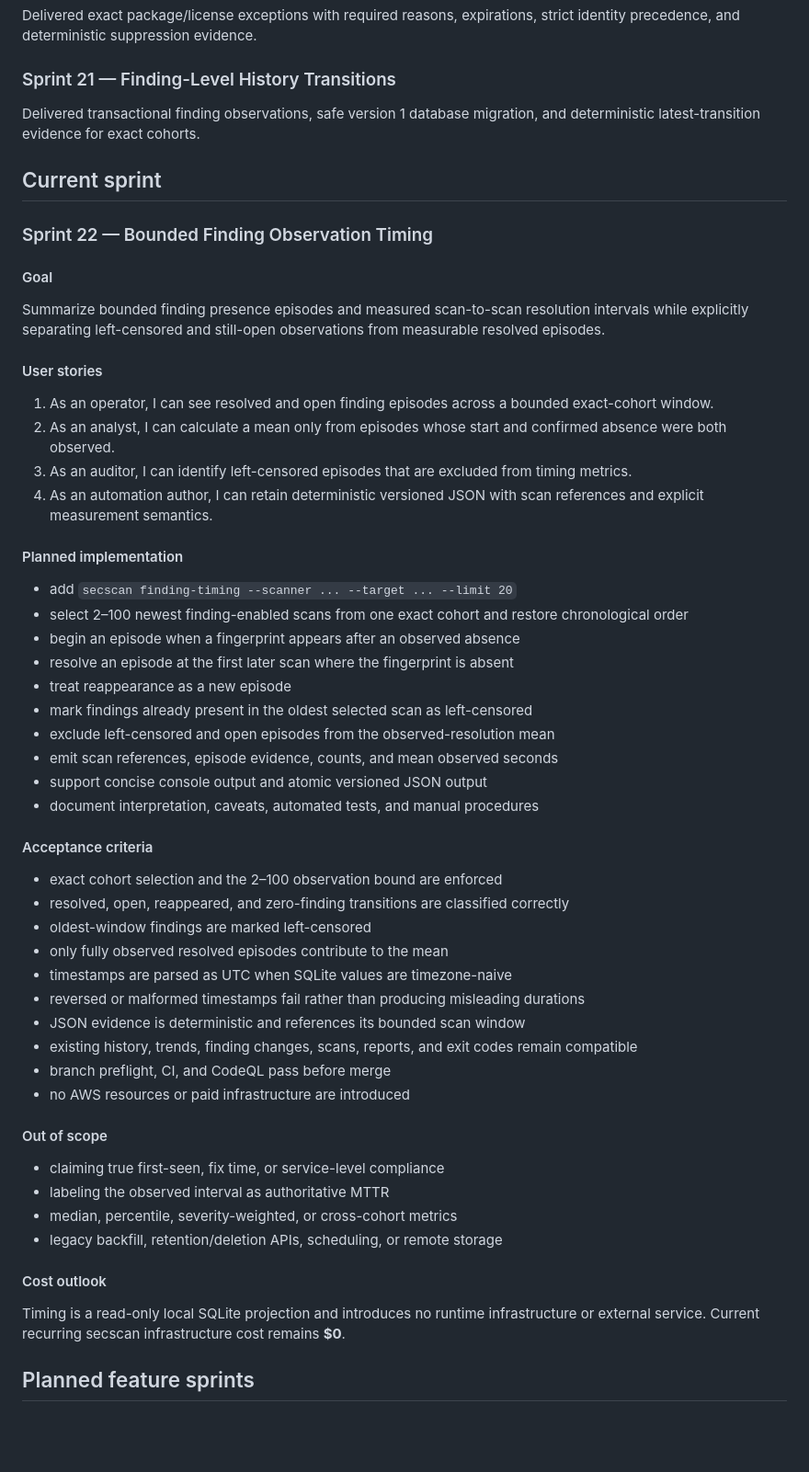
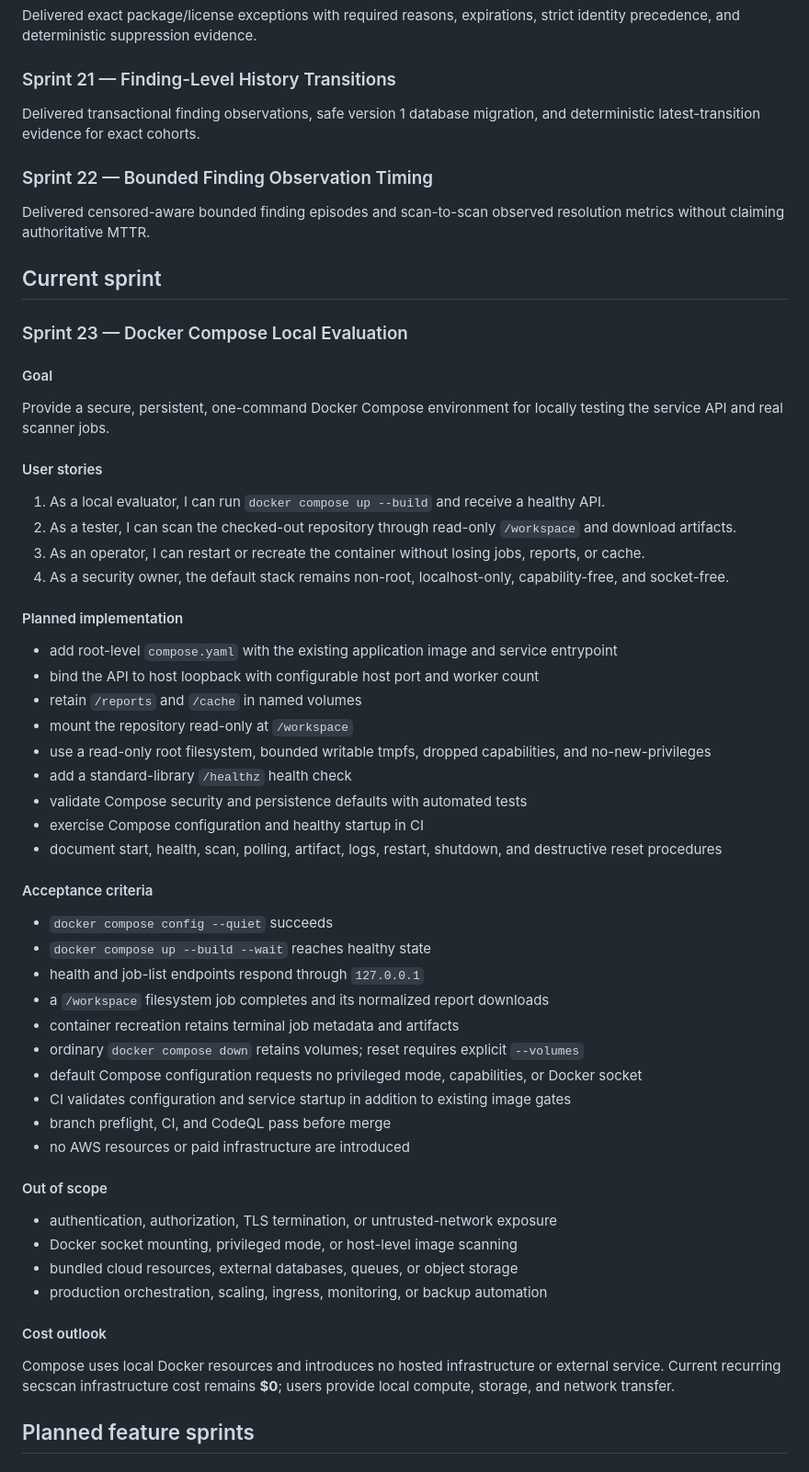
Before and after one commit to drakeg/secscan, a Markdown page: docs/ROADMAP.md, the part around the change. Shown at 92% size. Rendered like a GitHub page; blank space fills up the shorter version.

Commit message:
Add Docker Compose local service

```diff
--- a/docs/ROADMAP.md
+++ b/docs/ROADMAP.md
@@ -95,57 +95,60 @@ Delivered exact package/license exceptions with required reasons, expirations, s
 
 Delivered transactional finding observations, safe version 1 database migration, and deterministic latest-transition evidence for exact cohorts.
 
+### Sprint 22 — Bounded Finding Observation Timing
+
+Delivered censored-aware bounded finding episodes and scan-to-scan observed resolution metrics without claiming authoritative MTTR.
+
 ## Current sprint
 
-### Sprint 22 — Bounded Finding Observation Timing
+### Sprint 23 — Docker Compose Local Evaluation
 
 #### Goal
 
-Summarize bounded finding presence episodes and measured scan-to-scan resolution intervals while explicitly separating left-censored and still-open observations from measurable resolved episodes.
+Provide a secure, persistent, one-command Docker Compose environment for locally testing the service API and real scanner jobs.
 
 #### User stories
 
-1. As an operator, I can see resolved and open finding episodes across a bounded exact-cohort window.
-2. As an analyst, I can calculate a mean only from episodes whose start and confirmed absence were both observed.
-3. As an auditor, I can identify left-censored episodes that are excluded from timing metrics.
-4. As an automation author, I can retain deterministic versioned JSON with scan references and explicit measurement semantics.
+1. As a local evaluator, I can run `docker compose up --build` and receive a healthy API.
+2. As a tester, I can scan the checked-out repository through read-only `/workspace` and download artifacts.
+3. As an operator, I can restart or recreate the container without losing jobs, reports, or cache.
+4. As a security owner, the default stack remains non-root, localhost-only, capability-free, and socket-free.
 
 #### Planned implementation
 
-- add `secscan finding-timing --scanner ... --target ... --limit 20`
-- select 2–100 newest finding-enabled scans from one exact cohort and restore chronological order
-- begin an episode when a fingerprint appears after an observed absence
-- resolve an episode at the first later scan where the fingerprint is absent
-- treat reappearance as a new episode
-- mark findings already present in the oldest selected scan as left-censored
-- exclude left-censored and open episodes from the observed-resolution mean
-- emit scan references, episode evidence, counts, and mean observed seconds
-- support concise console output and atomic versioned JSON output
-- document interpretation, caveats, automated tests, and manual procedures
+- add root-level `compose.yaml` with the existing application image and service entrypoint
+- bind the API to host loopback with configurable host port and worker count
+- retain `/reports` and `/cache` in named volumes
+- mount the repository read-only at `/workspace`
+- use a read-only root filesystem, bounded writable tmpfs, dropped capabilities, and no-new-privileges
+- add a standard-library `/healthz` health check
+- validate Compose security and persistence defaults with automated tests
+- exercise Compose configuration and healthy startup in CI
+- document start, health, scan, polling, artifact, logs, restart, shutdown, and destructive reset procedures
 
 #### Acceptance criteria
 
-- exact cohort selection and the 2–100 observation bound are enforced
-- resolved, open, reappeared, and zero-finding transitions are classified correctly
-- oldest-window findings are marked left-censored
-- only fully observed resolved episodes contribute to the mean
-- timestamps are parsed as UTC when SQLite values are timezone-naive
-- reversed or malformed timestamps fail rather than producing misleading durations
-- JSON evidence is deterministic and references its bounded scan window
-- existing history, trends, finding changes, scans, reports, and exit codes remain compatible
+- `docker compose config --quiet` succeeds
+- `docker compose up --build --wait` reaches healthy state
+- health and job-list endpoints respond through `127.0.0.1`
+- a `/workspace` filesystem job completes and its normalized report downloads
+- container recreation retains terminal job metadata and artifacts
+- ordinary `docker compose down` retains volumes; reset requires explicit `--volumes`
+- default Compose configuration requests no privileged mode, capabilities, or Docker socket
+- CI validates configuration and service startup in addition to existing image gates
 - branch preflight, CI, and CodeQL pass before merge
 - no AWS resources or paid infrastructure are introduced
 
 #### Out of scope
 
-- claiming true first-seen, fix time, or service-level compliance
-- labeling the observed interval as authoritative MTTR
-- median, percentile, severity-weighted, or cross-cohort metrics
-- legacy backfill, retention/deletion APIs, scheduling, or remote storage
+- authentication, authorization, TLS termination, or untrusted-network exposure
+- Docker socket mounting, privileged mode, or host-level image scanning
+- bundled cloud resources, external databases, queues, or object storage
+- production orchestration, scaling, ingress, monitoring, or backup automation
 
 #### Cost outlook
 
-Timing is a read-only local SQLite projection and introduces no runtime infrastructure or external service. Current recurring secscan infrastructure cost remains **$0**.
+Compose uses local Docker resources and introduces no hosted infrastructure or external service. Current recurring secscan infrastructure cost remains **$0**; users provide local compute, storage, and network transfer.
 
 ## Planned feature sprints
 
```
